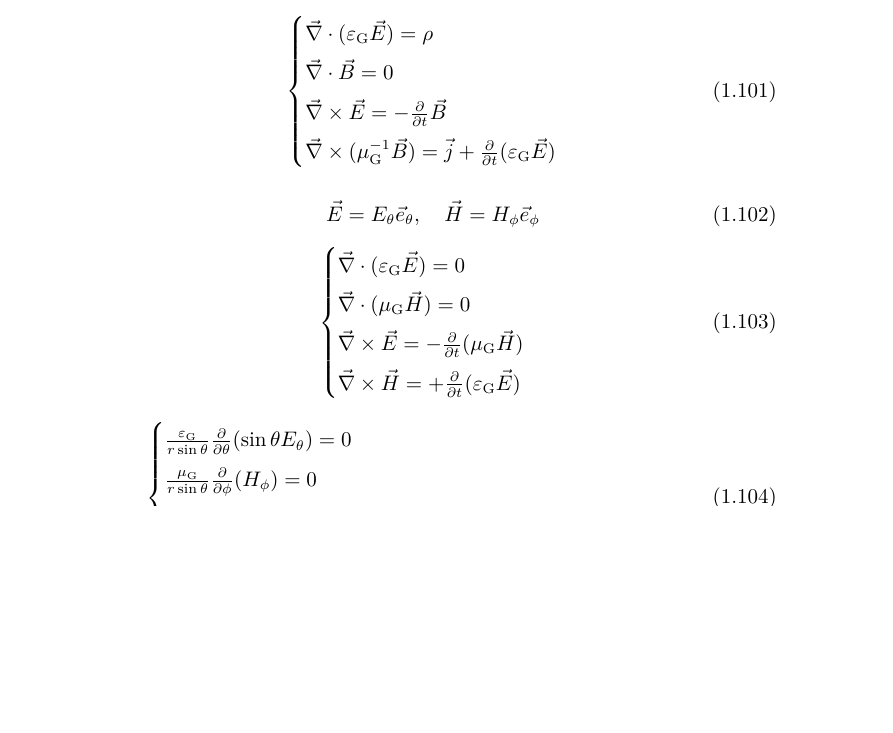
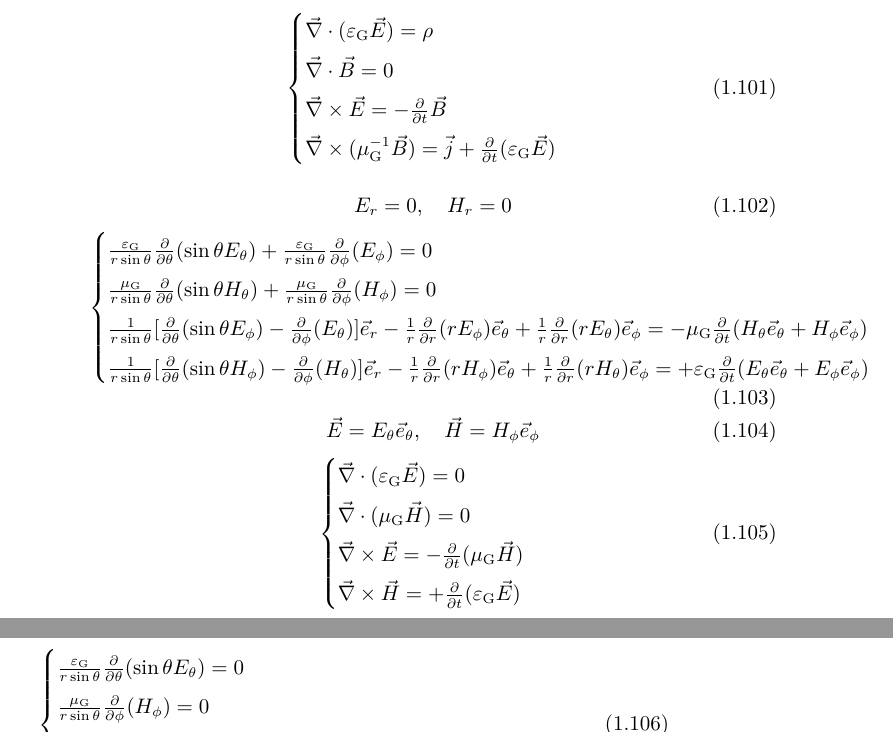
Before and after one commit to GasinAn/GWAstroNotes, a LaTeX book (GWAstroNotes.tex, which reads __chapter__/GW.tex): part of page 12 of 27 before the commit and two parts of pages 12 and 13 of 27 after it, the two joined at a grey line, cut so that both start at the same text, the shorter picture padded with empty space. Compiled offline with XeLaTeX.

Commit message:
extend E H in varying G

```diff
--- a/__chapter__/GW.tex
+++ b/__chapter__/GW.tex
@@ -324,6 +324,17 @@ $\left\lvert \vec{r}\right\rvert \gg \left\lvert \vec{r}'\right\rvert$且$\omega
 \end{equation}
 
 \begin{equation}
+    {E}_r=0,\quad{H}_r=0
+\end{equation}
+\begin{equation}
+    \begin{cases}
+        \frac{\varepsilon_{\text{G}}}{r\sin\theta}\frac{\p}{\p\theta}(\sin\theta{E}_\theta)+\frac{\varepsilon_{\text{G}}}{r\sin\theta}\frac{\p}{\p\phi}({E}_\phi)=0\\
+        \frac{\mu_{\text{G}}}{r\sin\theta}\frac{\p}{\p\theta}(\sin\theta{H}_\theta)+\frac{\mu_{\text{G}}}{r\sin\theta}\frac{\p}{\p\phi}({H}_\phi)=0\\
+        \frac{1}{r\sin\theta}[\frac{\p}{\p\theta}(\sin\theta{E}_\phi)-\frac{\p}{\p\phi}({E}_\theta)]\vec{e}_r-\frac{1}{r}\frac{\p}{\p r}(r{E}_\phi)\vec{e}_\theta+\frac{1}{r}\frac{\p}{\p r}(r{E}_\theta)\vec{e}_\phi=-\mu_{\text{G}}\frac{\p}{\p t}({H}_\theta\vec{e}_\theta+{H}_\phi\vec{e}_\phi)\\
+        \frac{1}{r\sin\theta}[\frac{\p}{\p\theta}(\sin\theta{H}_\phi)-\frac{\p}{\p\phi}({H}_\theta)]\vec{e}_r-\frac{1}{r}\frac{\p}{\p r}(r{H}_\phi)\vec{e}_\theta+\frac{1}{r}\frac{\p}{\p r}(r{H}_\theta)\vec{e}_\phi=+\varepsilon_{\text{G}}\frac{\p}{\p t}({E}_\theta\vec{e}_\theta+{E}_\phi\vec{e}_\phi)
+    \end{cases}
+\end{equation}
+\begin{equation}
     \vec{E}={E}_\theta\vec{e}_\theta,\quad\vec{H}={H}_\phi\vec{e}_\phi
 \end{equation}
 \begin{equation}
```
